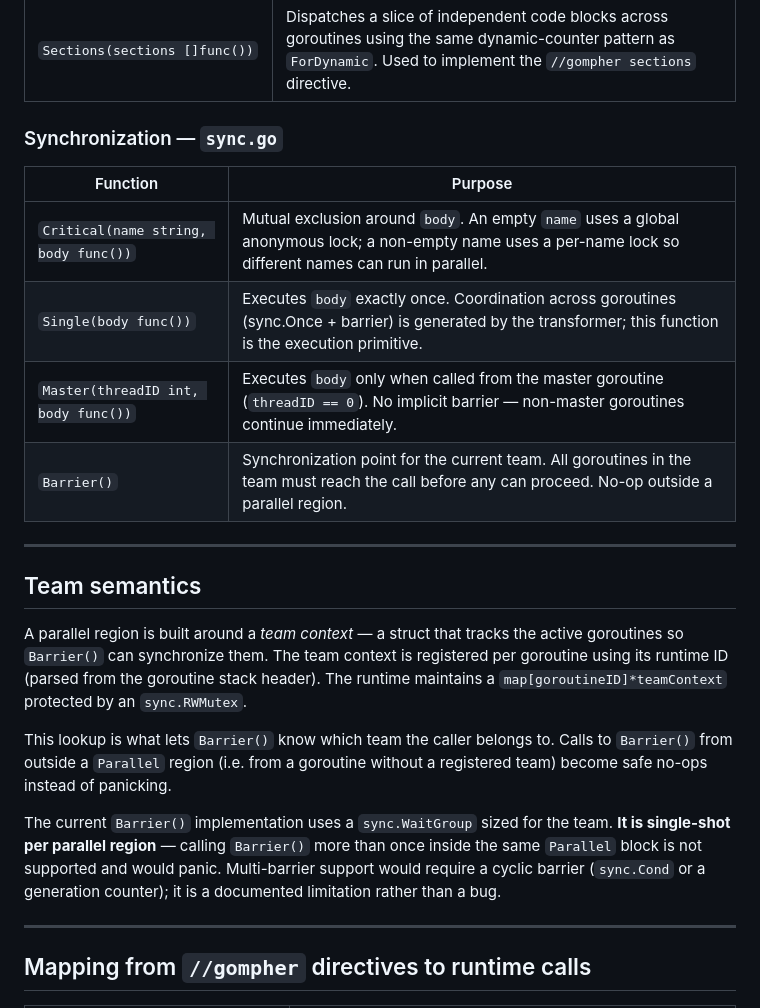
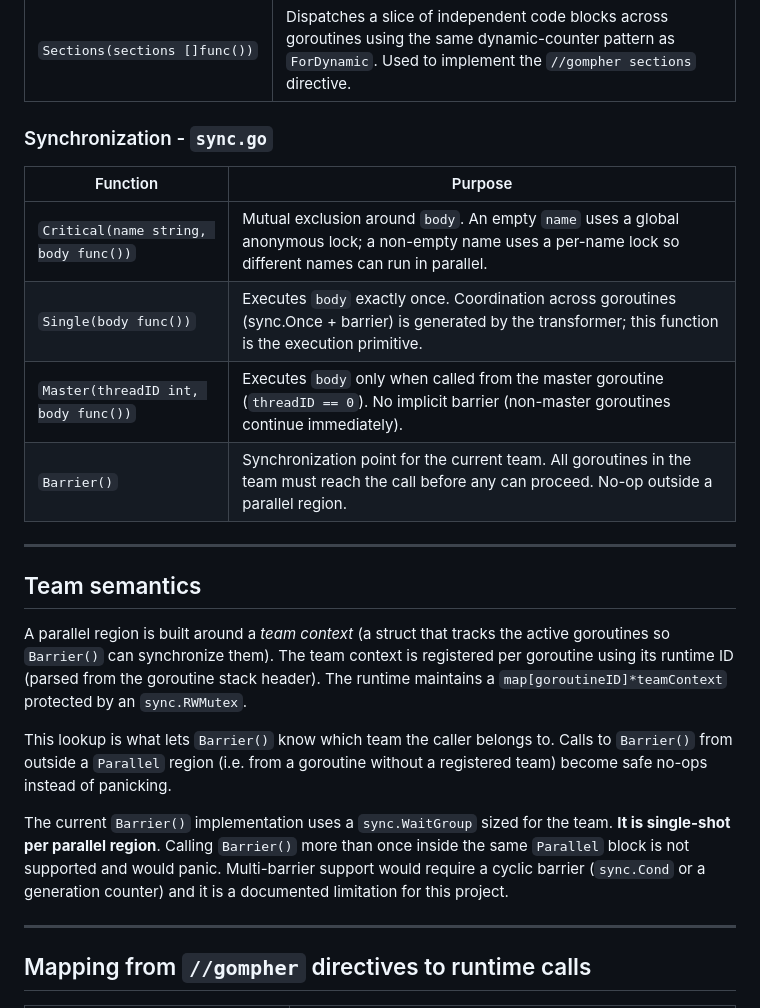
Before and after one commit to GompherMP/gomphermp, a Markdown page: pkg/runtime/README.md, the part around one of its changes. Drawn GitHub-style.

Commit message:
editing runtime read.me

```diff
--- a/pkg/runtime/README.md
+++ b/pkg/runtime/README.md
@@ -60,24 +60,24 @@ If set to a value `<= 0`, every construct auto-corrects it to `1` (sequential ex
 | `ForDynamic(body func(int), iterations, chunkSize int)` | Dynamic scheduling: a shared atomic counter dispatches chunks of size `chunkSize` as goroutines become idle. Suited for iterations with variable cost. |
 | `Sections(sections []func())` | Dispatches a slice of independent code blocks across goroutines using the same dynamic-counter pattern as `ForDynamic`. Used to implement the `//gompher sections` directive. |
 
-### Synchronization — `sync.go`
+### Synchronization - `sync.go`
 
 | Function | Purpose |
 |---|---|
 | `Critical(name string, body func())` | Mutual exclusion around `body`. An empty `name` uses a global anonymous lock; a non-empty name uses a per-name lock so different names can run in parallel. |
 | `Single(body func())` | Executes `body` exactly once. Coordination across goroutines (sync.Once + barrier) is generated by the transformer; this function is the execution primitive. |
-| `Master(threadID int, body func())` | Executes `body` only when called from the master goroutine (`threadID == 0`). No implicit barrier — non-master goroutines continue immediately. |
+| `Master(threadID int, body func())` | Executes `body` only when called from the master goroutine (`threadID == 0`). No implicit barrier (non-master goroutines continue immediately). |
 | `Barrier()` | Synchronization point for the current team. All goroutines in the team must reach the call before any can proceed. No-op outside a parallel region. |
 
 ---
 
 ## Team semantics
 
-A parallel region is built around a *team context* — a struct that tracks the active goroutines so `Barrier()` can synchronize them. The team context is registered per goroutine using its runtime ID (parsed from the goroutine stack header). The runtime maintains a `map[goroutineID]*teamContext` protected by an `sync.RWMutex`.
+A parallel region is built around a *team context* (a struct that tracks the active goroutines so `Barrier()` can synchronize them). The team context is registered per goroutine using its runtime ID (parsed from the goroutine stack header). The runtime maintains a `map[goroutineID]*teamContext` protected by an `sync.RWMutex`.
 
 This lookup is what lets `Barrier()` know which team the caller belongs to. Calls to `Barrier()` from outside a `Parallel` region (i.e. from a goroutine without a registered team) become safe no-ops instead of panicking.
 
-The current `Barrier()` implementation uses a `sync.WaitGroup` sized for the team. **It is single-shot per parallel region** — calling `Barrier()` more than once inside the same `Parallel` block is not supported and would panic. Multi-barrier support would require a cyclic barrier (`sync.Cond` or a generation counter); it is a documented limitation rather than a bug.
+The current `Barrier()` implementation uses a `sync.WaitGroup` sized for the team. **It is single-shot per parallel region**. Calling `Barrier()` more than once inside the same `Parallel` block is not supported and would panic. Multi-barrier support would require a cyclic barrier (`sync.Cond` or a generation counter) and it is a documented limitation for this project.
 
 ---
 
```
Also changed, not shown: other parts of pkg/runtime/README.md (+1 -1 lines).
